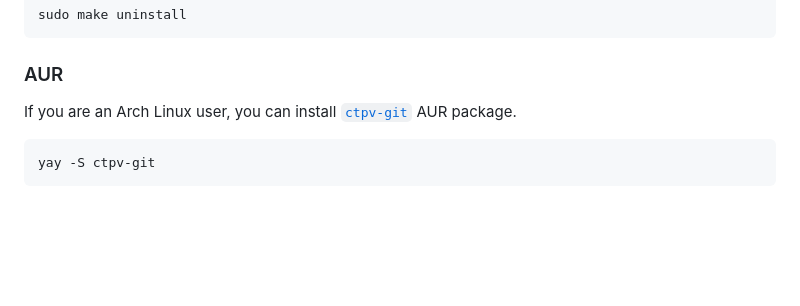
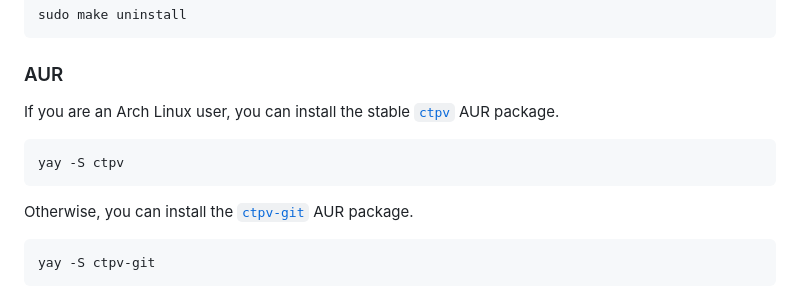
Before and after one commit to NikitaIvanovV/ctpv, a Markdown page: README.md, the part around the change. Drawn GitHub-style; blank space fills up the shorter version.

Commit message:
Added stable AUR package

````diff
--- a/README.md
+++ b/README.md
@@ -115,7 +115,15 @@ sudo make uninstall
 
 ### AUR
 
-If you are an Arch Linux user, you can install
+If you are an Arch Linux user, you can install the stable
+[`ctpv`](https://aur.archlinux.org/packages/ctpv)
+AUR package.
+
+```console
+yay -S ctpv
+```
+
+Otherwise, you can install the
 [`ctpv-git`](https://aur.archlinux.org/packages/ctpv-git)
 AUR package.
 
````
